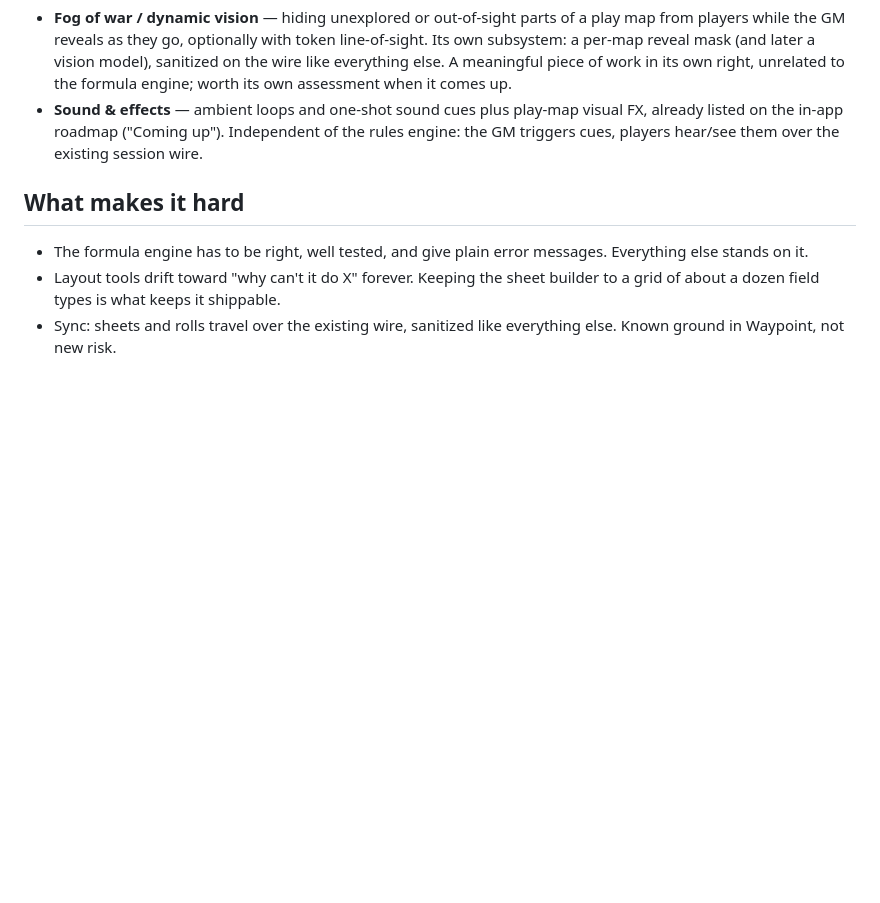
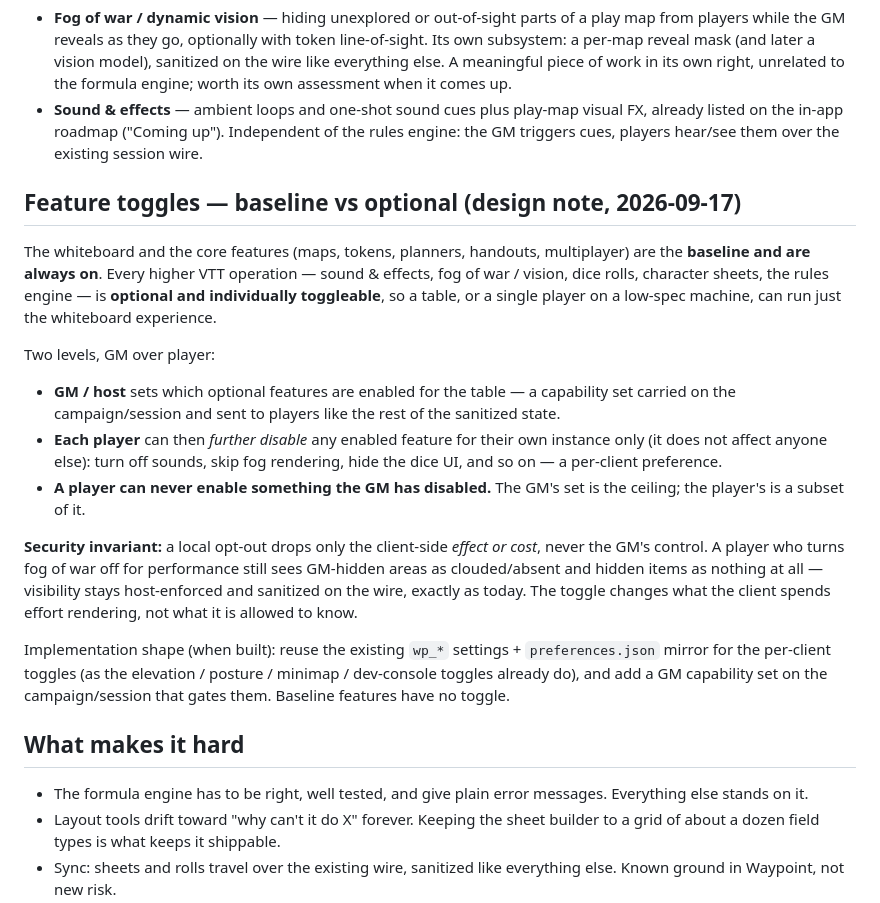
Before and after one commit to ImmuneMoon/Waypoint, a Markdown page: docs/VTT_SYSTEM_BUILDER_PLAN.md, the part around the change. GitHub-like rendering; blank space fills up the shorter version.

Commit message:
docs(VTT plan): add the feature-toggle model — baseline always-on, higher VTT optional, GM caps + player-local opt-out
Records the design: whiteboard/core are the baseline; sound, fog of war, dice,
sheets and the rules engine are optional and individually toggleable. GM sets the
ceiling for the table; players can further disable (never enable past the GM) for
their own instance. Security invariant: a local opt-out drops only the render
effect/cost, never the GM's visibility control (host-enforced, wire-sanitized).

Co-Authored-By: Claude Opus 4.8 <noreply@anthropic.com>

```diff
--- a/docs/VTT_SYSTEM_BUILDER_PLAN.md
+++ b/docs/VTT_SYSTEM_BUILDER_PLAN.md
@@ -47,6 +47,20 @@ These belong to the same "full VTT" vision but are independent features, not sta
 - **Fog of war / dynamic vision** — hiding unexplored or out-of-sight parts of a play map from players while the GM reveals as they go, optionally with token line-of-sight. Its own subsystem: a per-map reveal mask (and later a vision model), sanitized on the wire like everything else. A meaningful piece of work in its own right, unrelated to the formula engine; worth its own assessment when it comes up.
 - **Sound & effects** — ambient loops and one-shot sound cues plus play-map visual FX, already listed on the in-app roadmap ("Coming up"). Independent of the rules engine: the GM triggers cues, players hear/see them over the existing session wire.
 
+## Feature toggles — baseline vs optional (design note, 2026-09-17)
+
+The whiteboard and the core features (maps, tokens, planners, handouts, multiplayer) are the **baseline and are always on**. Every higher VTT operation — sound & effects, fog of war / vision, dice rolls, character sheets, the rules engine — is **optional and individually toggleable**, so a table, or a single player on a low-spec machine, can run just the whiteboard experience.
+
+Two levels, GM over player:
+
+- **GM / host** sets which optional features are enabled for the table — a capability set carried on the campaign/session and sent to players like the rest of the sanitized state.
+- **Each player** can then _further disable_ any enabled feature for their own instance only (it does not affect anyone else): turn off sounds, skip fog rendering, hide the dice UI, and so on — a per-client preference.
+- **A player can never enable something the GM has disabled.** The GM's set is the ceiling; the player's is a subset of it.
+
+**Security invariant:** a local opt-out drops only the client-side _effect or cost_, never the GM's control. A player who turns fog of war off for performance still sees GM-hidden areas as clouded/absent and hidden items as nothing at all — visibility stays host-enforced and sanitized on the wire, exactly as today. The toggle changes what the client spends effort rendering, not what it is allowed to know.
+
+Implementation shape (when built): reuse the existing `wp_*` settings + `preferences.json` mirror for the per-client toggles (as the elevation / posture / minimap / dev-console toggles already do), and add a GM capability set on the campaign/session that gates them. Baseline features have no toggle.
+
 ## What makes it hard
 
 - The formula engine has to be right, well tested, and give plain error messages. Everything else stands on it.
```
